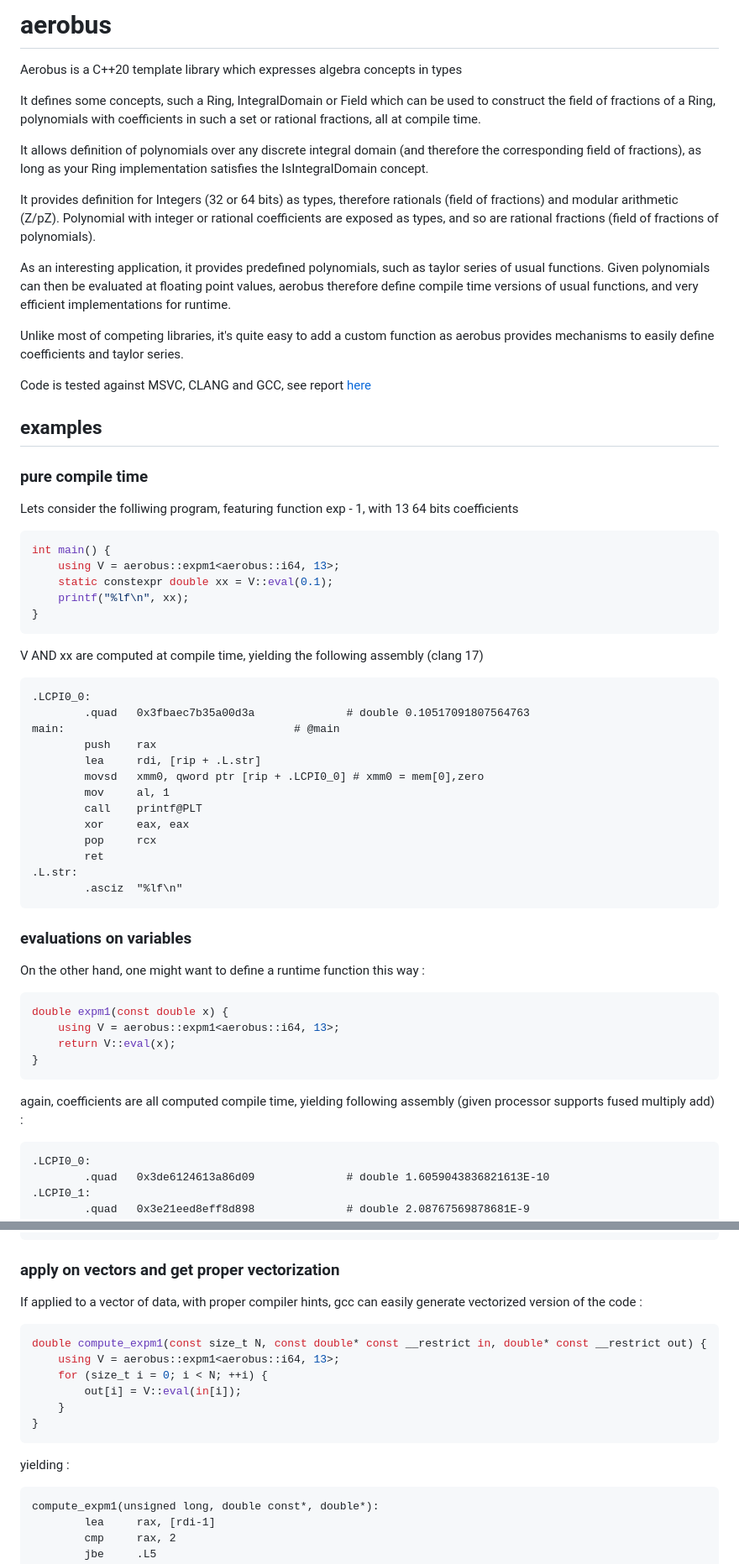
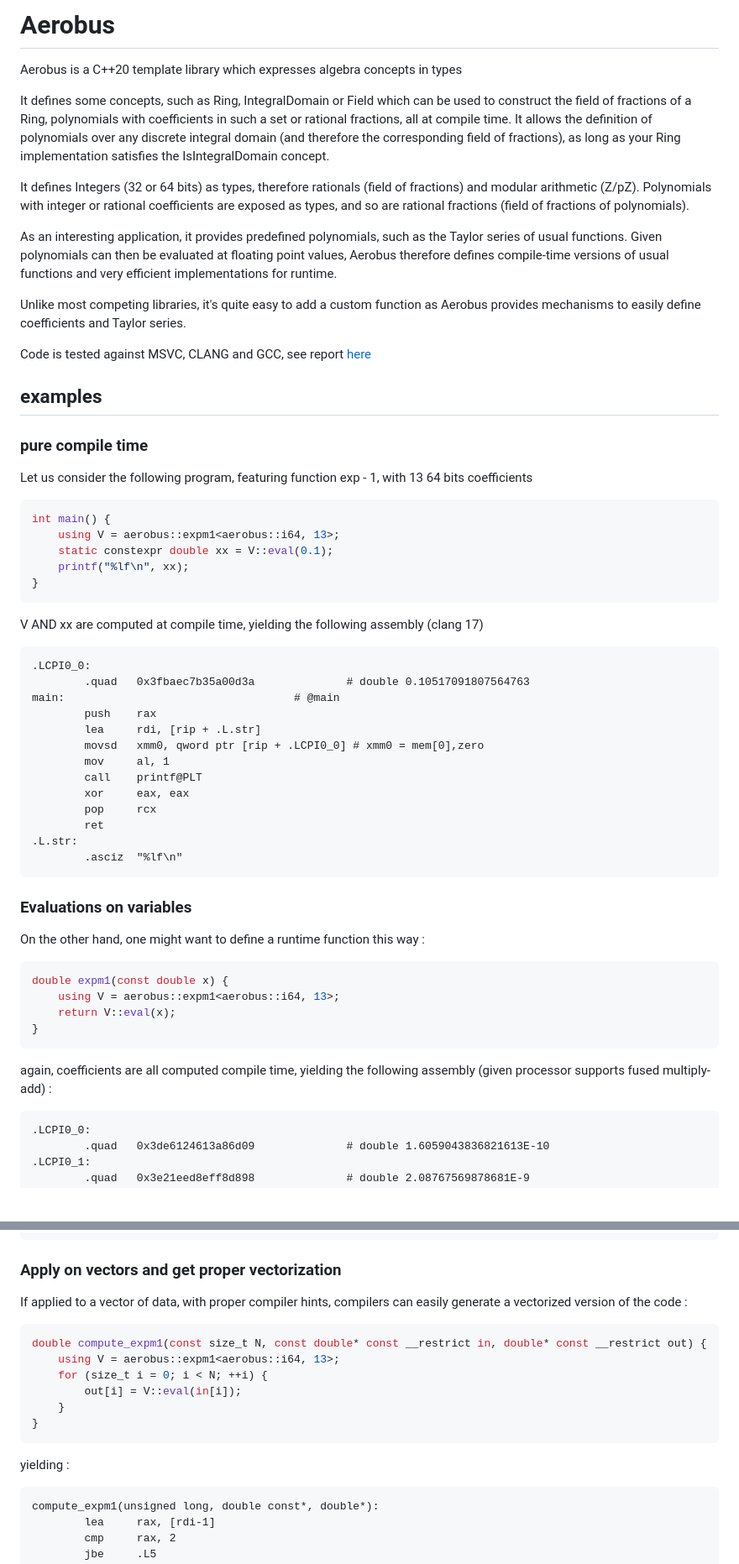
Before and after one commit to aerobus-open-source/aerobus, a Markdown page: README.md, 2 parts joined by grey strips. Shown at 84% size. Rendered like a GitHub page; blank space fills up the shorter version.

Commit message:
fix typos in readme

````diff
--- a/README.md
+++ b/README.md
@@ -1,23 +1,20 @@
-# aerobus
+# Aerobus
 Aerobus is a C++20 template library which expresses algebra concepts in types
 
-It defines some concepts, such a Ring, IntegralDomain or Field which can be used to construct the field of fractions of a Ring, polynomials with coefficients in such a set or rational fractions, all at compile time.
+It defines some concepts, such as Ring, IntegralDomain or Field which can be used to construct the field of fractions of a Ring, polynomials with coefficients in such a set or rational fractions, all at compile time. It allows the definition of polynomials over any discrete integral domain (and therefore the corresponding field of fractions), as long as your Ring implementation satisfies the IsIntegralDomain concept.
 
-It allows definition of polynomials over any discrete integral domain (and therefore the corresponding field of fractions), as long as your Ring implementation satisfies the IsIntegralDomain concept.
+It defines Integers (32 or 64 bits) as types, therefore rationals (field of fractions) and modular arithmetic (Z/pZ). Polynomials with integer or rational coefficients are exposed as types, and so are rational fractions (field of fractions of polynomials).
 
-It provides definition for Integers (32 or 64 bits) as types, therefore rationals (field of fractions) and modular arithmetic (Z/pZ).
-Polynomial with integer or rational coefficients are exposed as types, and so are rational fractions (field of fractions of polynomials).
+As an interesting application, it provides predefined polynomials, such as the Taylor series of usual functions. Given polynomials can then be evaluated at floating point values, Aerobus therefore defines compile-time versions of usual functions and very efficient implementations for runtime.
 
-As an interesting application, it provides predefined polynomials, such as taylor series of usual functions. Given polynomials can then be evaluated at floating point values, aerobus therefore define compile time versions of usual functions, and very efficient implementations for runtime.
-
-Unlike most of competing libraries, it's quite easy to add a custom function as aerobus provides mechanisms to easily define coefficients and taylor series.
+Unlike most competing libraries, it's quite easy to add a custom function as Aerobus provides mechanisms to easily define coefficients and Taylor series.
 
 Code is tested against MSVC, CLANG and GCC, see report [here](https://godbolt.org/z/qnfP99KWv)
 
 ## examples
 ### pure compile time
-Lets consider the folliwing program, featuring function exp - 1, with 13 64 bits coefficients
-```c++
+Let us consider the following program, featuring function exp - 1, with 13 64 bits coefficients
+```cpp
 int main() {
     using V = aerobus::expm1<aerobus::i64, 13>;
     static constexpr double xx = V::eval(0.1);
@@ -26,7 +23,7 @@ int main() {
 ```
 V AND xx are computed at compile time, yielding the following assembly (clang 17)
 
-```assembly
+```nasm
 .LCPI0_0:
         .quad   0x3fbaec7b35a00d3a              # double 0.10517091807564763
 main:                                   # @main
@@ -41,17 +38,17 @@ main:                                   # @main
 .L.str:
         .asciz  "%lf\n"
 ```
-### evaluations on variables
+### Evaluations on variables
 On the other hand, one might want to define a runtime function this way :
 
-```c++
+```cpp
 double expm1(const double x) {
     using V = aerobus::expm1<aerobus::i64, 13>;
     return V::eval(x);
 }
 ```
-again, coefficients are all computed compile time, yielding following assembly (given processor supports fused multiply add) :
-```assembly
+again, coefficients are all computed compile time, yielding the following assembly (given processor supports fused multiply-add) :
+```nasm
 .LCPI0_0:
         .quad   0x3de6124613a86d09              # double 1.6059043836821613E-10
 .LCPI0_1:
@@ -97,10 +94,10 @@ expm1(double):                              # @expm1(double)
         vfmadd213sd     xmm0, xmm2, xmm1        # xmm0 = (xmm2 * xmm0) + xmm1
         ret
 ```
-### apply on vectors and get proper vectorization
-If applied to a vector of data, with proper compiler hints, gcc can easily generate vectorized version of the code :
+### Apply on vectors and get proper vectorization
+If applied to a vector of data, with proper compiler hints, compilers can easily generate a vectorized version of the code :
 
-```c++
+```cpp
 double compute_expm1(const size_t N, const double* const __restrict in, double* const __restrict out) {
     using V = aerobus::expm1<aerobus::i64, 13>;
     for (size_t i = 0; i < N; ++i) {
@@ -111,7 +108,7 @@ double compute_expm1(const size_t N, const double* const __restrict in, double*
 
 yielding :
 
-```assembly
+```nasm
 compute_expm1(unsigned long, double const*, double*):
         lea     rax, [rdi-1]
         cmp     rax, 2
````
Also changed, not shown: other parts of README.md (+7 -7 lines).
